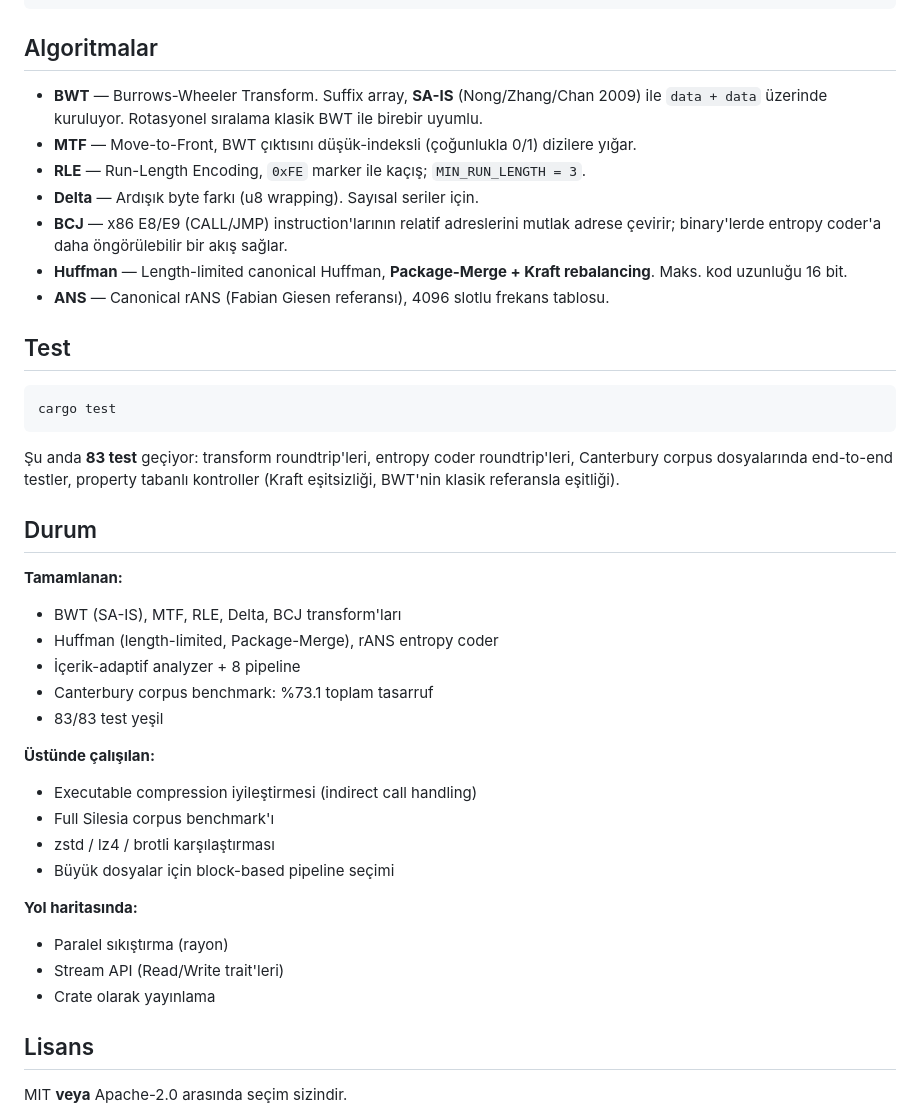
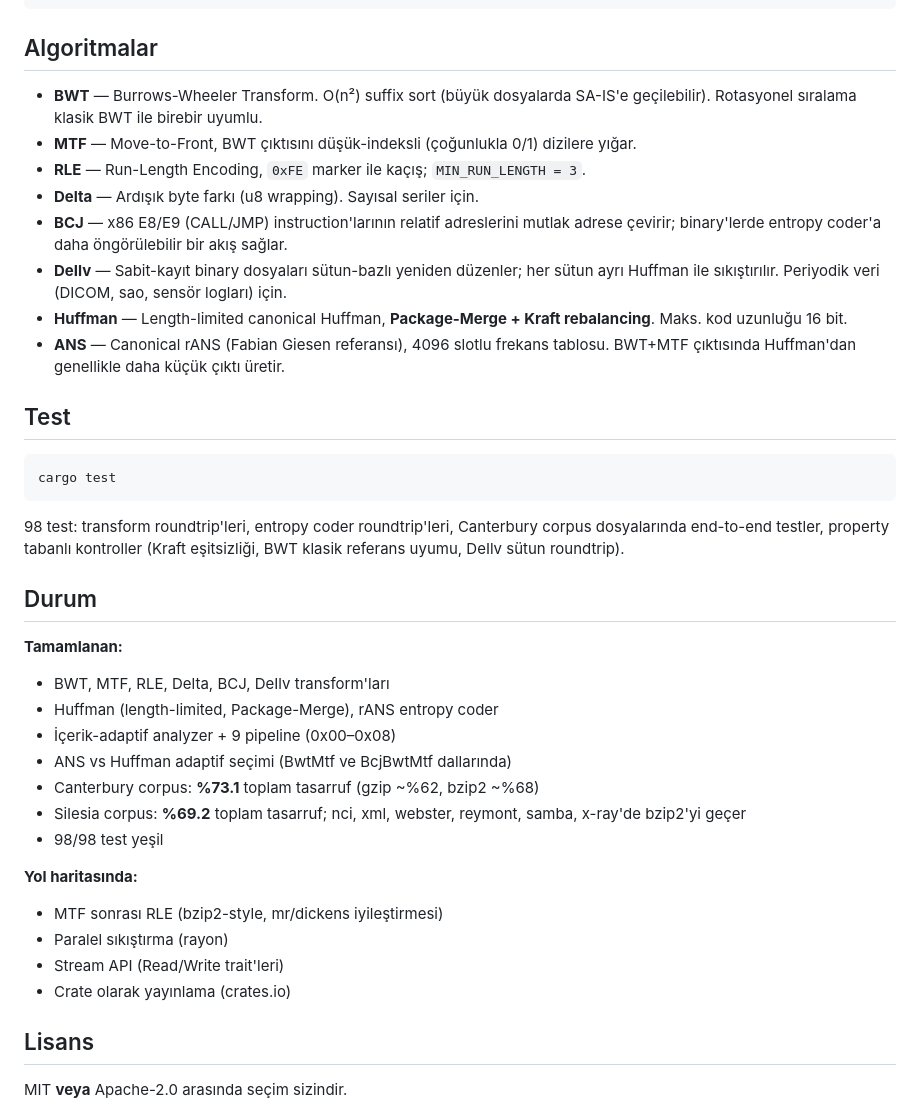
Before and after one commit to fatihsahinbas/hybridz, a Markdown page: README.md, the part around one of its changes. Drawn GitHub-style.

````diff
--- a/README.md
+++ b/README.md
@@ -111,13 +142,14 @@ assert_eq!(original.to_vec(), decoded);
 
 ## Algoritmalar
 
-- **BWT** — Burrows-Wheeler Transform. Suffix array, **SA-IS** (Nong/Zhang/Chan 2009) ile `data + data` üzerinde kuruluyor. Rotasyonel sıralama klasik BWT ile birebir uyumlu.
+- **BWT** — Burrows-Wheeler Transform. O(n²) suffix sort (büyük dosyalarda SA-IS'e geçilebilir). Rotasyonel sıralama klasik BWT ile birebir uyumlu.
 - **MTF** — Move-to-Front, BWT çıktısını düşük-indeksli (çoğunlukla 0/1) dizilere yığar.
 - **RLE** — Run-Length Encoding, `0xFE` marker ile kaçış; `MIN_RUN_LENGTH = 3`.
 - **Delta** — Ardışık byte farkı (u8 wrapping). Sayısal seriler için.
 - **BCJ** — x86 E8/E9 (CALL/JMP) instruction'larının relatif adreslerini mutlak adrese çevirir; binary'lerde entropy coder'a daha öngörülebilir bir akış sağlar.
+- **DeIlv** — Sabit-kayıt binary dosyaları sütun-bazlı yeniden düzenler; her sütun ayrı Huffman ile sıkıştırılır. Periyodik veri (DICOM, sao, sensör logları) için.
 - **Huffman** — Length-limited canonical Huffman, **Package-Merge + Kraft rebalancing**. Maks. kod uzunluğu 16 bit.
-- **ANS** — Canonical rANS (Fabian Giesen referansı), 4096 slotlu frekans tablosu.
+- **ANS** — Canonical rANS (Fabian Giesen referansı), 4096 slotlu frekans tablosu. BWT+MTF çıktısında Huffman'dan genellikle daha küçük çıktı üretir.
 
 ## Test
 
@@ -125,27 +157,24 @@ assert_eq!(original.to_vec(), decoded);
 cargo test
 ```
 
-Şu anda **83 test** geçiyor: transform roundtrip'leri, entropy coder roundtrip'leri, Canterbury corpus dosyalarında end-to-end testler, property tabanlı kontroller (Kraft eşitsizliği, BWT'nin klasik referansla eşitliği).
+98 test: transform roundtrip'leri, entropy coder roundtrip'leri, Canterbury corpus dosyalarında end-to-end testler, property tabanlı kontroller (Kraft eşitsizliği, BWT klasik referans uyumu, DeIlv sütun roundtrip).
 
 ## Durum
 
 **Tamamlanan:**
-- BWT (SA-IS), MTF, RLE, Delta, BCJ transform'ları
+- BWT, MTF, RLE, Delta, BCJ, DeIlv transform'ları
 - Huffman (length-limited, Package-Merge), rANS entropy coder
-- İçerik-adaptif analyzer + 8 pipeline
-- Canterbury corpus benchmark: %73.1 toplam tasarruf
-- 83/83 test yeşil
-
-**Üstünde çalışılan:**
-- Executable compression iyileştirmesi (indirect call handling)
-- Full Silesia corpus benchmark'ı
-- zstd / lz4 / brotli karşılaştırması
-- Büyük dosyalar için block-based pipeline seçimi
+- İçerik-adaptif analyzer + 9 pipeline (0x00–0x08)
+- ANS vs Huffman adaptif seçimi (BwtMtf ve BcjBwtMtf dallarında)
+- Canterbury corpus: **%73.1** toplam tasarruf (gzip ~%62, bzip2 ~%68)
+- Silesia corpus: **%69.2** toplam tasarruf; nci, xml, webster, reymont, samba, x-ray'de bzip2'yi geçer
+- 98/98 test yeşil
 
 **Yol haritasında:**
+- MTF sonrası RLE (bzip2-style, mr/dickens iyileştirmesi)
 - Paralel sıkıştırma (rayon)
 - Stream API (Read/Write trait'leri)
-- Crate olarak yayınlama
+- Crate olarak yayınlama (crates.io)
 
 ## Lisans
 
````
Also changed, not shown: other parts of README.md (+81 -50 lines).
